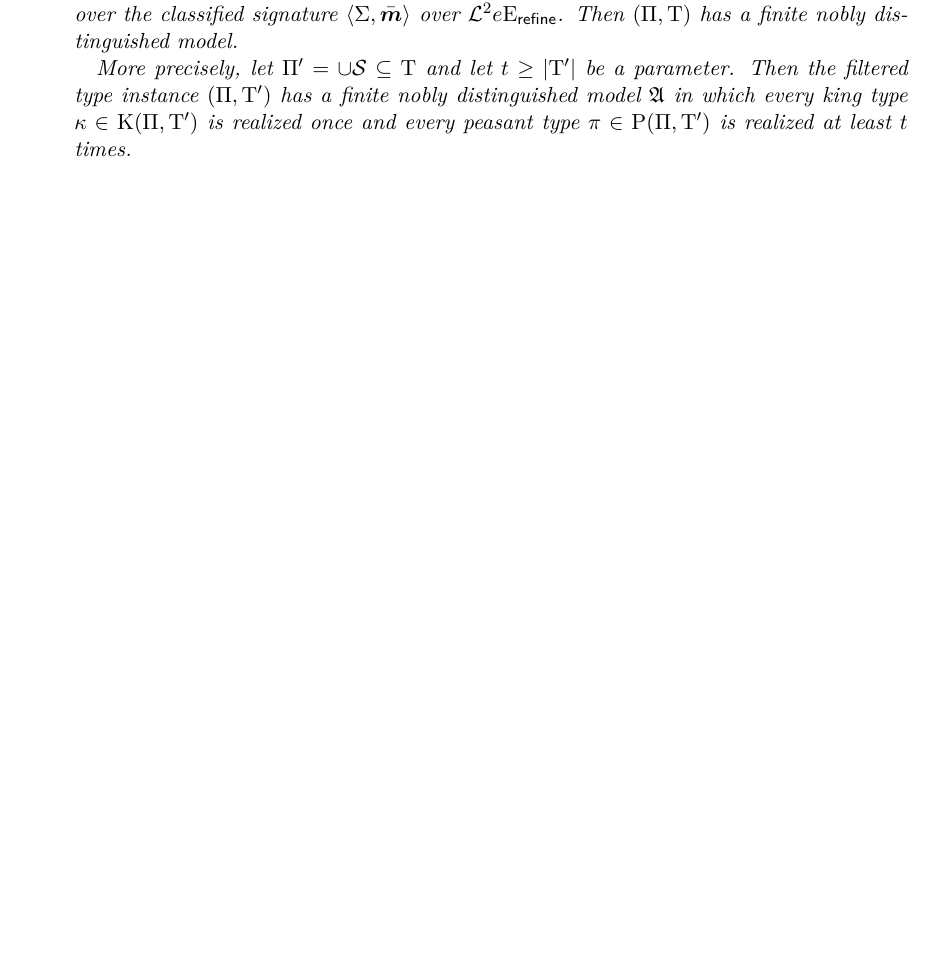
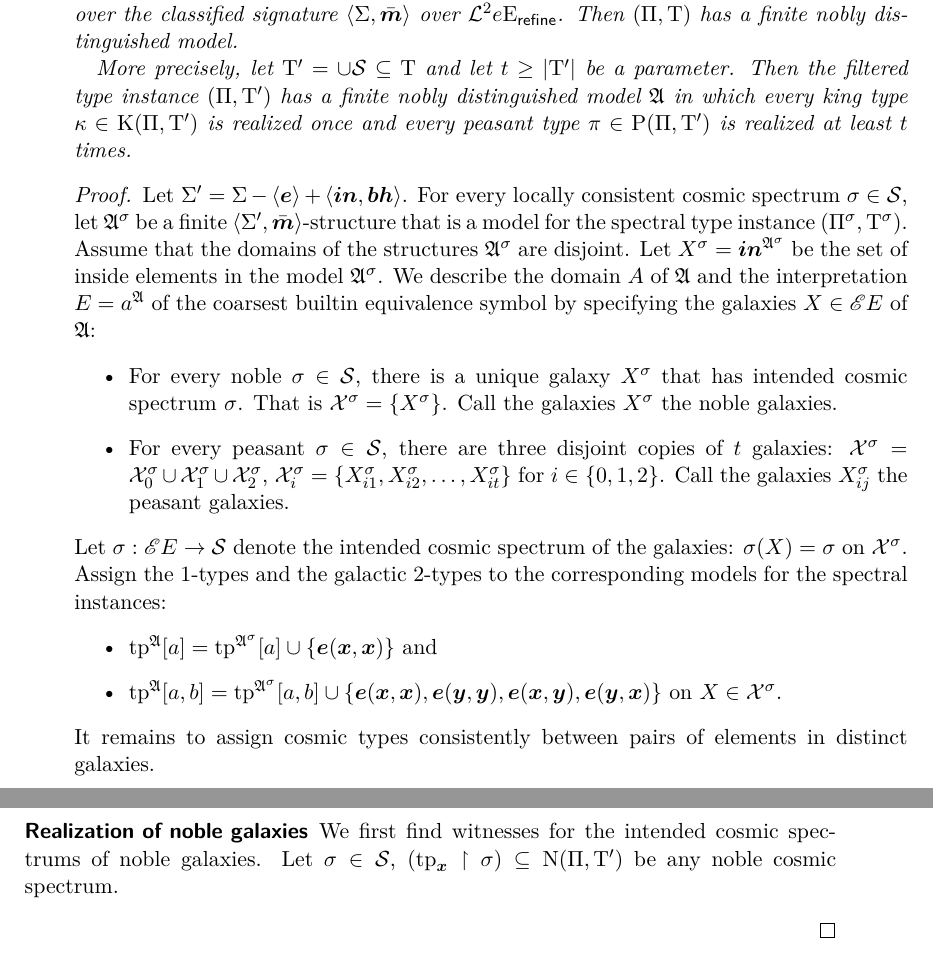
Before and after one commit to comco/satisfiability-agreement, a LaTeX thesis (src/satisfiability-agreement.tex, which reads src/two-variable/tpreal-twovar-many.cmd.tex, src/two-variable/tpreal-twovar-many.tex): part of page 70 of 72 before the commit and two parts of pages 70 and 71 of 74 after it, the two joined at a grey line, cut so that both start at the same text, the shorter picture padded with empty space. Compiled offline with pdfLaTeX.

Commit message:
formulated certificate expansion

```diff
--- a/src/two-variable/tpreal-twovar-many.cmd.tex
+++ b/src/two-variable/tpreal-twovar-many.cmd.tex
@@ -81,3 +81,5 @@
 \newcommand{\refsticondOO}{\hyperref[sti-OO]{\sticondOO}}
 \newcommand{\refsticondIB}{\hyperref[sti-IB]{\sticondIB}}
 \newcommand{\refsticondOB}{\hyperref[sti-OB]{\sticondOB}}
+
+\newcommand{\StrAs}[1]{\StrA^{#1}}
--- a/src/two-variable/tpreal-twovar-many.tex
+++ b/src/two-variable/tpreal-twovar-many.tex
@@ -528,9 +528,51 @@ Let $\Cert$ be a certificate for the type instance $\Tpi\TpiP\TpiT$ over the
 classified signature $\ClSig\SigS\sms$ over $\vFo2\Eea\sze\agrefine$. Then
 $\Tpi\TpiP\TpiT$ has a finite nobly distinguished model.
 
-More precisely, let $\TpiPp = \cup\Cert \subseteq \TpiT$ and let $\pt \geq
+More precisely, let $\TpiTp = \cup\Cert \subseteq \TpiT$ and let $\pt \geq
 \card\TpiTp$ be a parameter. Then the filtered type instance $\Tpi\TpiP\TpiTp$
 has a finite nobly distinguished model $\StrA$ in which every king type $\tpIk
 \in \TKgi\TpiP\TpiTp$ is realized once and every peasant type $\tpIp \in
 \TPsi\TpiP\TpiTp$ is realized at least $\pt$ times.
 \end{lemma}
+\begin{proof}
+Let $\SigSp = \SigS - \seq{\se} + \seq{\si,\sbh}$.
+For every locally consistent cosmic spectrum $\csps \in \Cert$, let
+$\StrAs\csps$ be a finite $\ClSig\SigSp\sms$-structure that is a model for the
+spectral type instance $\Tpi{\TpiPs\csps}{\TpiTs\csps}$. Assume that the domains
+of the structures $\StrAs\csps$ are disjoint.
+Let $\eclX^\csps = \at{\StrAs\csps}\si$ be the set of inside elements in the
+model $\StrAs\csps$. We describe the domain $\domA$ of $\StrA$ and the
+interpretation $\relE = \at\StrA\ea$ of the coarsest builtin equivalence symbol
+by specifying the galaxies $\eclX \in \Ecl\relE$ of $\StrA$:
+\begin{itemize}
+  \item For every noble $\csps \in \Cert$, there is a unique galaxy
+  $\eclX^\csps$ that has intended cosmic spectrum $\csps$.
+  That is $\mathcal{\eclX}^\csps = \set{\eclX^\csps}$.
+  Call the galaxies $\eclX^\csps$ the noble galaxies.
+  \item For every peasant $\csps \in \Cert$, there are three disjoint copies of
+  $\pt$ galaxies: $\mathcal{X}^\csps = \mathcal{X}^\csps_0 \cup
+  \mathcal{X}^\csps_1 \cup \mathcal{X}^\csps_2$,
+  $\mathcal{X}^\csps_i =
+  \set{\eclX^\csps_{i1},\eclX^\csps_{i2},\dots,\eclX^\csps_{it}}$ for $i \in
+  \set{0,1,2}$.
+  Call the galaxies $\eclX^\csps_{ij}$ the peasant galaxies.
+\end{itemize}
+Let $\csps : \Ecl\relE \to \Cert$ denote the intended cosmic spectrum of the
+galaxies: $\csps(\eclX) = \csps$ on $\mathcal{X}^\csps$.
+Assign the $1$-types and the galactic $2$-types to the corresponding models for
+the spectral instances:
+\begin{itemize}
+  \item $\tpIa\StrA\ea = \tpIa{\StrAs\csps}\ea \cup \set{\se(\xx,\xx)}$ and
+  \item $\tpIab\StrA\ea\eb = \tpIab{\StrAs\csps}\ea\eb \cup
+\set{\se(\xx,\xx),\se(\yy,\yy),\se(\xx,\yy),\se(\yy,\xx)}$ on $\eclX \in
+\mathcal{X}^\csps$.
+\end{itemize}
+It remains to assign cosmic types consistently between pairs of elements in
+distinct galaxies.
+\begin{description}
+\item[Realization of noble galaxies] We first find witnesses for the intended
+cosmic spectrums of noble galaxies. Let $\csps \in \Cert$,
+$(\xtp\restriction\csps) \subseteq \TNoi\TpiP\TpiTp$ be any noble cosmic
+spectrum.
+\end{description}
+\end{proof}
```
Also changed, not shown: out/satisfiability-agreement.pdf.
